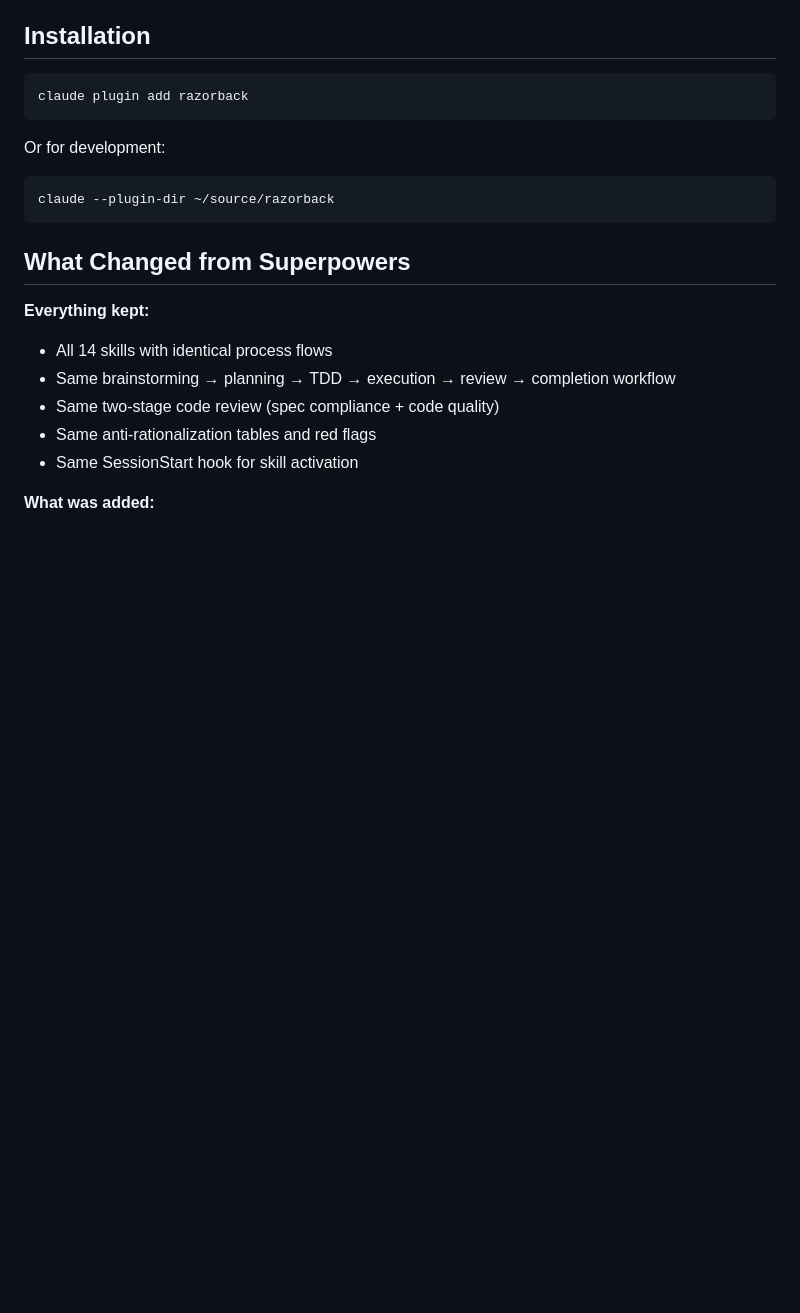
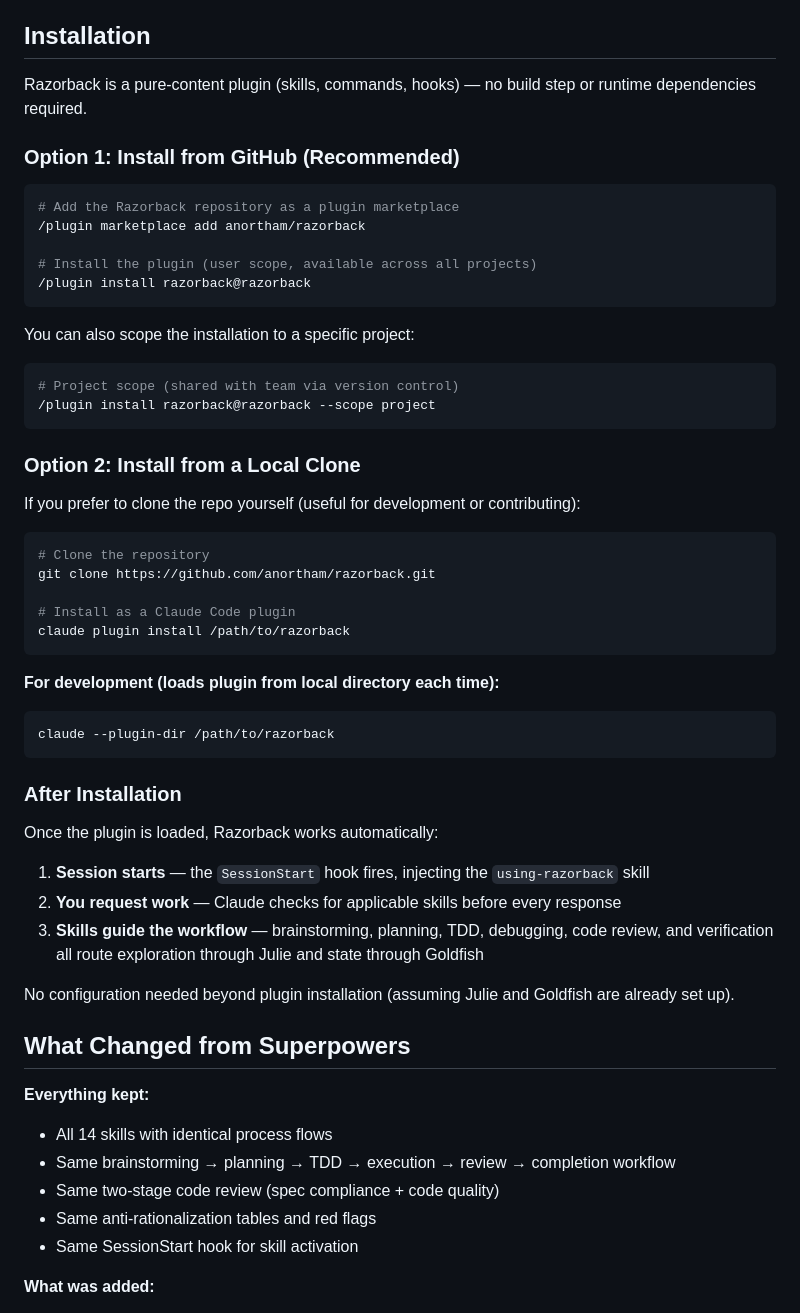
Before and after one commit to anortham/razorback, a Markdown page: README.md, the part around the change. GitHub-like rendering; blank space fills up the shorter version.

Commit message:
docs: expand installation instructions with marketplace and local clone options

````diff
--- a/README.md
+++ b/README.md
@@ -21,14 +21,52 @@ Superpowers produces high-quality results but burns tokens and time because ever
 
 ## Installation
 
+Razorback is a pure-content plugin (skills, commands, hooks) — no build step or runtime dependencies required.
+
+### Option 1: Install from GitHub (Recommended)
+
 ```bash
-claude plugin add razorback
+# Add the Razorback repository as a plugin marketplace
+/plugin marketplace add anortham/razorback
+
+# Install the plugin (user scope, available across all projects)
+/plugin install razorback@razorback
 ```
 
-Or for development:
+You can also scope the installation to a specific project:
+
 ```bash
-claude --plugin-dir ~/source/razorback
+# Project scope (shared with team via version control)
+/plugin install razorback@razorback --scope project
 ```
+
+### Option 2: Install from a Local Clone
+
+If you prefer to clone the repo yourself (useful for development or contributing):
+
+```bash
+# Clone the repository
+git clone https://github.com/anortham/razorback.git
+
+# Install as a Claude Code plugin
+claude plugin install /path/to/razorback
+```
+
+**For development (loads plugin from local directory each time):**
+
+```bash
+claude --plugin-dir /path/to/razorback
+```
+
+### After Installation
+
+Once the plugin is loaded, Razorback works automatically:
+
+1. **Session starts** — the `SessionStart` hook fires, injecting the `using-razorback` skill
+2. **You request work** — Claude checks for applicable skills before every response
+3. **Skills guide the workflow** — brainstorming, planning, TDD, debugging, code review, and verification all route exploration through Julie and state through Goldfish
+
+No configuration needed beyond plugin installation (assuming Julie and Goldfish are already set up).
 
 ## What Changed from Superpowers
 
````
